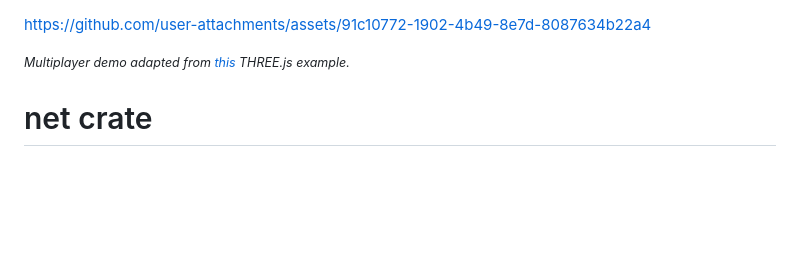
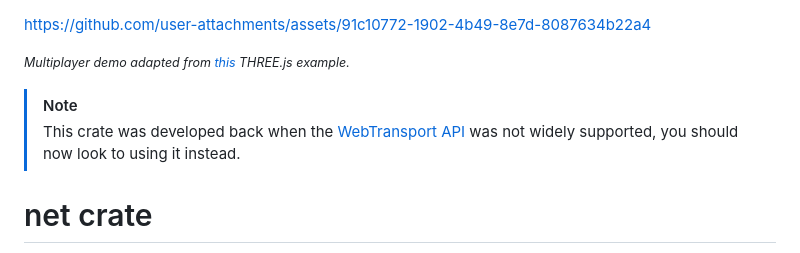
Before and after one commit to harveynw/net-crate, a Markdown page: README.md, the part around the change. Drawn GitHub-style; blank space fills up the shorter version.

```diff
--- a/README.md
+++ b/README.md
@@ -3,6 +3,9 @@ https://github.com/user-attachments/assets/91c10772-1902-4b49-8e7d-8087634b22a4
 
 <small><i>Multiplayer demo adapted from [this](https://threejs.org/examples/#webgl_animation_skinning_blending) THREE.js example.</i></small>
 
+> [!NOTE]
+> This crate was developed back when the [WebTransport API](https://www.w3.org/TR/webtransport/) was not widely supported, you should now look to using it instead.
+>
 # net crate
 
 Rust server that handles network communication with clients running in the browser. It supports two modes:
```
